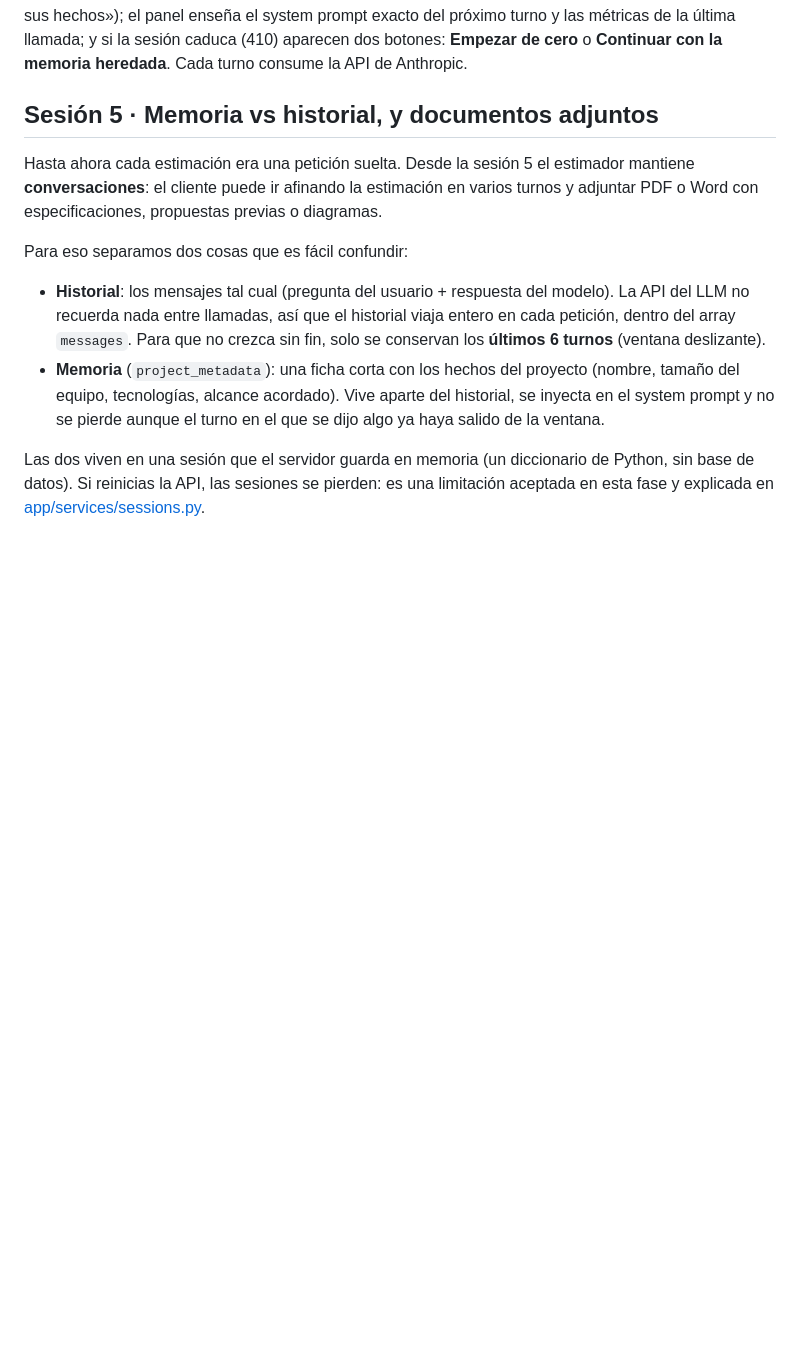
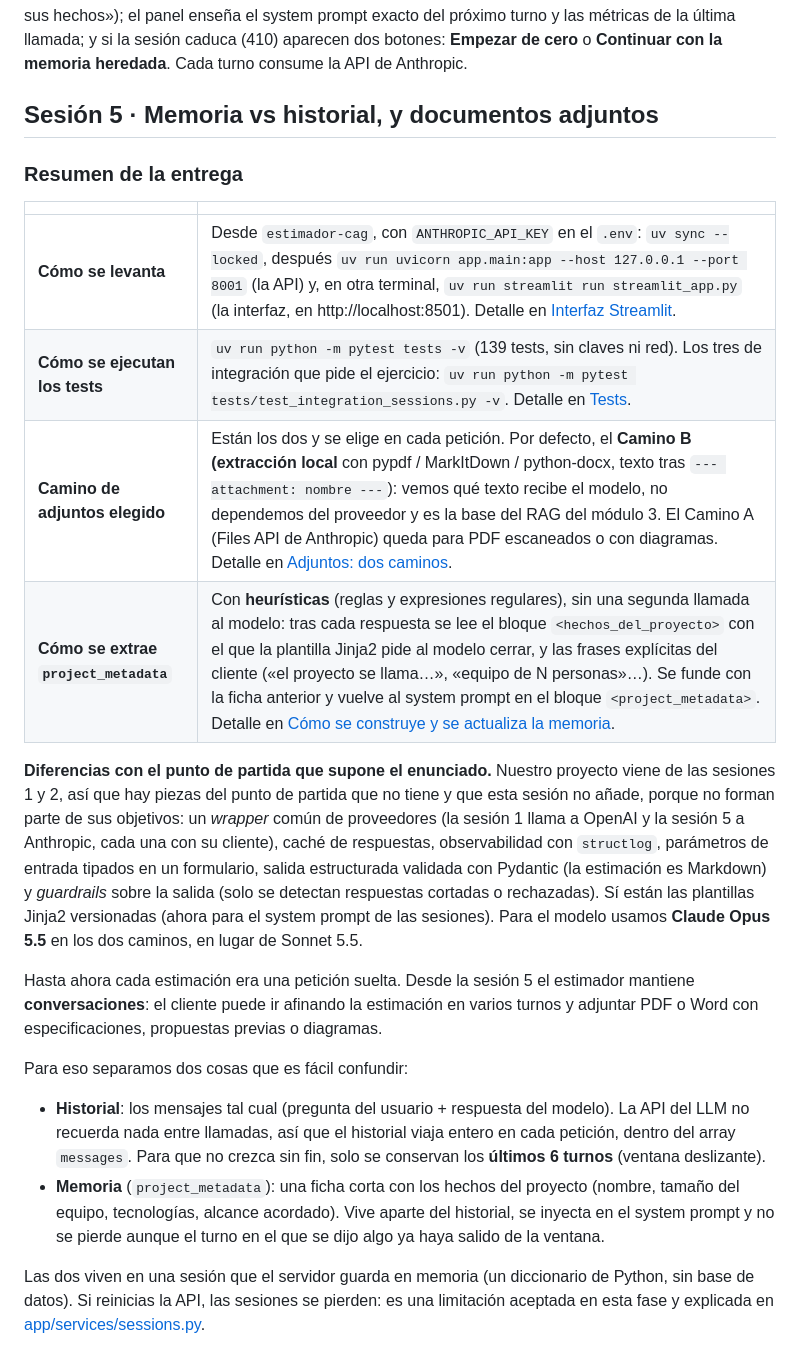
Before and after one commit to EdCif/Lidr_Master_Estimador-CAG_RAG_Agentes, a Markdown page: README.md, the part around the change. Rendered like a GitHub page; blank space fills up the shorter version.

Commit message:
Sesión 5 · Paso 05: resumen de la entrega en el README
Al principio de la sección de la sesión 5: cómo se levanta, cómo se ejecutan los tests, qué camino de adjuntos se ha elegido y cómo se extrae project_metadata, con enlaces al detalle. Y las diferencias con el punto de partida que supone el enunciado.

Co-Authored-By: Claude Opus 5.5 <noreply@anthropic.com>

```diff
--- a/README.md
+++ b/README.md
@@ -104,6 +104,27 @@ cero** o **Continuar con la memoria heredada**. Cada turno consume la API de
 Anthropic.
 
 ## Sesión 5 · Memoria vs historial, y documentos adjuntos
+
+### Resumen de la entrega
+
+| | |
+| --- | --- |
+| **Cómo se levanta** | Desde `estimador-cag`, con `ANTHROPIC_API_KEY` en el `.env`: `uv sync --locked`, después `uv run uvicorn app.main:app --host 127.0.0.1 --port 8001` (la API) y, en otra terminal, `uv run streamlit run streamlit_app.py` (la interfaz, en http://localhost:8501). Detalle en [Interfaz Streamlit](#interfaz-streamlit-sesión-5-cliente-de-la-api-de-sesiones). |
+| **Cómo se ejecutan los tests** | `uv run python -m pytest tests -v` (139 tests, sin claves ni red). Los tres de integración que pide el ejercicio: `uv run python -m pytest tests/test_integration_sessions.py -v`. Detalle en [Tests](#tests). |
+| **Camino de adjuntos elegido** | Están los dos y se elige en cada petición. Por defecto, el **Camino B (extracción local** con pypdf / MarkItDown / python-docx, texto tras `--- attachment: nombre ---`): vemos qué texto recibe el modelo, no dependemos del proveedor y es la base del RAG del módulo 3. El Camino A (Files API de Anthropic) queda para PDF escaneados o con diagramas. Detalle en [Adjuntos: dos caminos](#adjuntos-dos-caminos). |
+| **Cómo se extrae `project_metadata`** | Con **heurísticas** (reglas y expresiones regulares), sin una segunda llamada al modelo: tras cada respuesta se lee el bloque `<hechos_del_proyecto>` con el que la plantilla Jinja2 pide al modelo cerrar, y las frases explícitas del cliente («el proyecto se llama…», «equipo de N personas»…). Se funde con la ficha anterior y vuelve al system prompt en el bloque `<project_metadata>`. Detalle en [Cómo se construye y se actualiza la memoria](#cómo-se-construye-y-se-actualiza-la-memoria-project_metadata). |
+
+**Diferencias con el punto de partida que supone el enunciado.** Nuestro
+proyecto viene de las sesiones 1 y 2, así que hay piezas del punto de partida
+que no tiene y que esta sesión no añade, porque no forman parte de sus
+objetivos: un *wrapper* común de proveedores (la sesión 1 llama a OpenAI y la
+sesión 5 a Anthropic, cada una con su cliente), caché de respuestas,
+observabilidad con `structlog`, parámetros de entrada tipados en un
+formulario, salida estructurada validada con Pydantic (la estimación es
+Markdown) y *guardrails* sobre la salida (solo se detectan respuestas cortadas
+o rechazadas). Sí están las plantillas Jinja2 versionadas (ahora para el
+system prompt de las sesiones). Para el modelo usamos **Claude Opus 5.5** en
+los dos caminos, en lugar de Sonnet 5.5.
 
 Hasta ahora cada estimación era una petición suelta. Desde la sesión 5 el
 estimador mantiene **conversaciones**: el cliente puede ir afinando la
```
